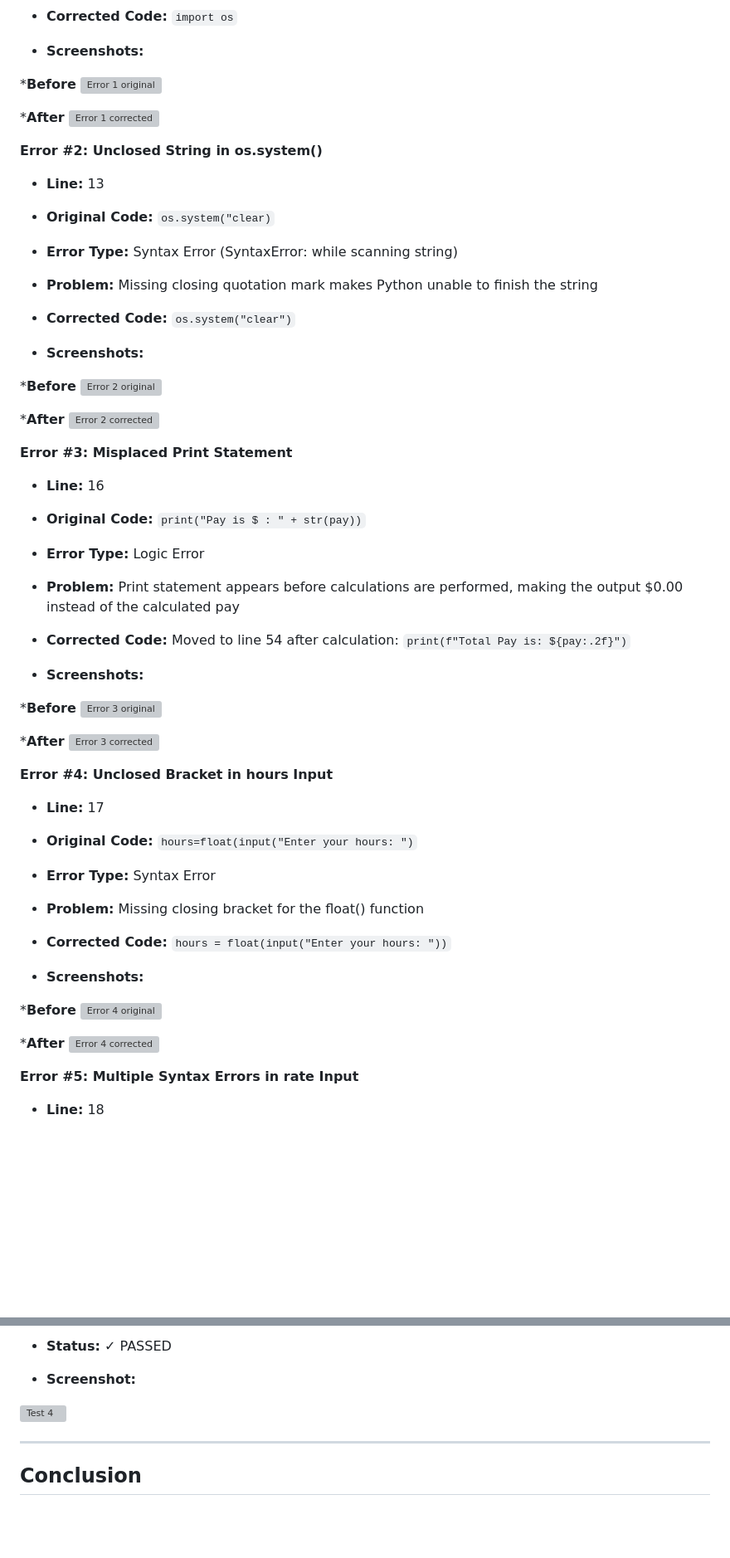
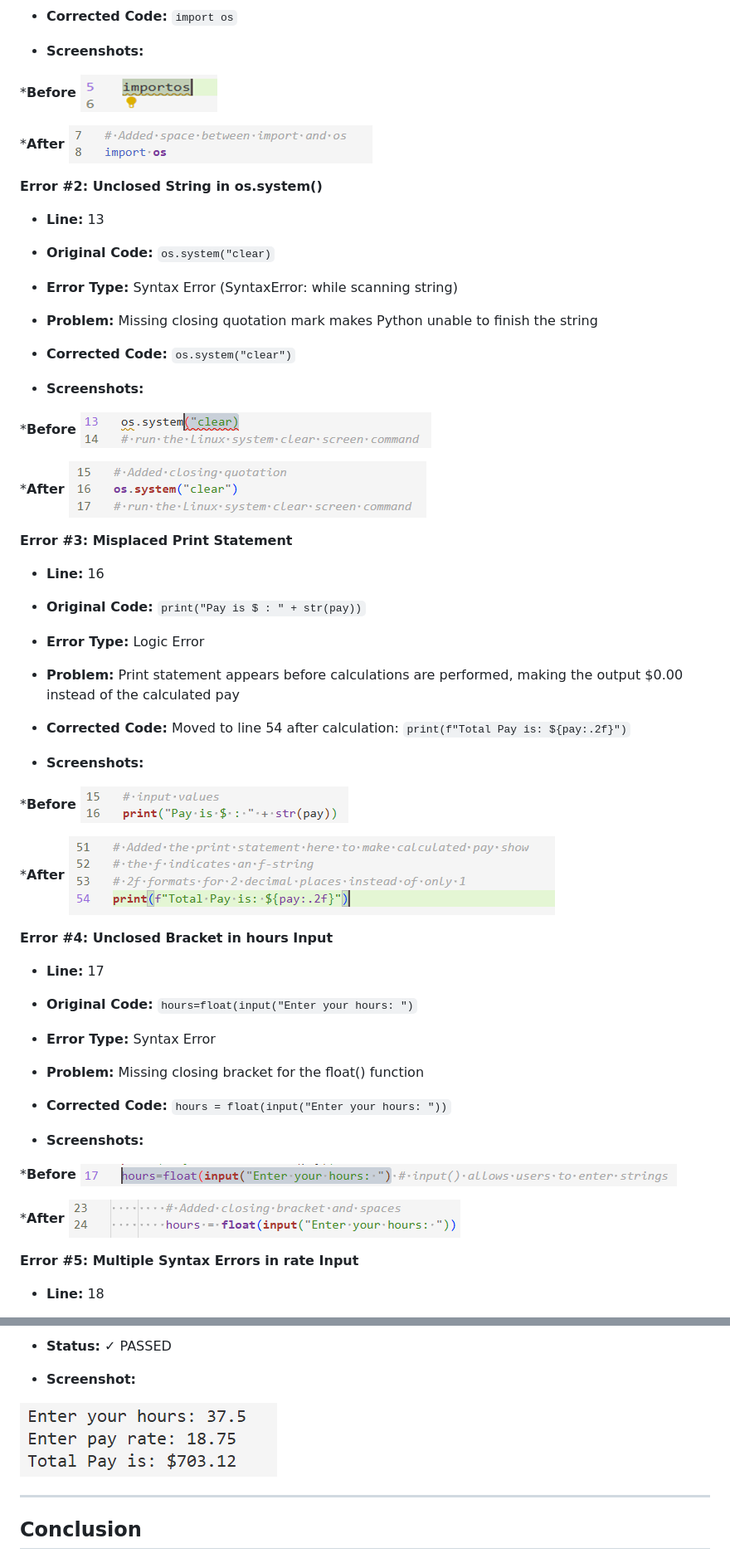
Before and after one commit to thehumangrace/ICTPRG435-Grace, a Markdown page: docs/full-report.md, 2 parts joined by grey strips. Shown at 83% size. Rendered like a GitHub page; blank space fills up the shorter version; grey boxes are pictures that could not be loaded.

Commit message:
Fix image paths in full-report.md

```diff
--- a/docs/full-report.md
+++ b/docs/full-report.md
@@ -485,10 +485,10 @@ print(f"Total Pay is: ${pay:.2f}")
 - **Screenshots:**
 
 ***Before**
- ![Error 1 original](../AT01//photos/image-01.png)
+ ![Error 1 original](../photos/image-01.png)
 
 ***After**
- ![Error 1 corrected](../AT01//photos/image-02.png)
+ ![Error 1 corrected](../photos/image-02.png)
 
 **Error #2: Unclosed String in os.system()**
 
@@ -505,10 +505,10 @@ print(f"Total Pay is: ${pay:.2f}")
 - **Screenshots:**
 
 ***Before**
- ![Error 2 original](../AT01//photos/image-03.png)
+ ![Error 2 original](../photos/image-03.png)
 
 ***After**
- ![Error 2 corrected](../AT01//photos/image-04.png)
+ ![Error 2 corrected](../photos/image-04.png)
 
 **Error #3: Misplaced Print Statement**
 
@@ -525,10 +525,10 @@ print(f"Total Pay is: ${pay:.2f}")
 - **Screenshots:**
 
 ***Before**
- ![Error 3 original](../AT01//photos/image-05.png)
+ ![Error 3 original](../photos/image-05.png)
 
 ***After**
- ![Error 3 corrected](../AT01//photos/image-06.png)
+ ![Error 3 corrected](../photos/image-06.png)
 
 **Error #4: Unclosed Bracket in hours Input**
 
@@ -545,10 +545,10 @@ print(f"Total Pay is: ${pay:.2f}")
 - **Screenshots:**
 
 ***Before**
- ![Error 4 original](../AT01//photos/image-07.png)
+ ![Error 4 original](../photos/image-07.png)
 
 ***After**
- ![Error 4 corrected](../AT01//photos/image-08.png)
+ ![Error 4 corrected](../photos/image-08.png)
 
 **Error #5: Multiple Syntax Errors in rate Input**
 
@@ -694,7 +694,7 @@ print(f"Total Pay is: ${pay:.2f}")
 
 - **Screenshot:**
 
- ![Test 4](../AT01//photos/image-19.png)
+ ![Test 4](../photos/image-19.png)
 
 ---
 
```
Also changed, not shown: other parts of docs/full-report.md (+13 -13 lines).
